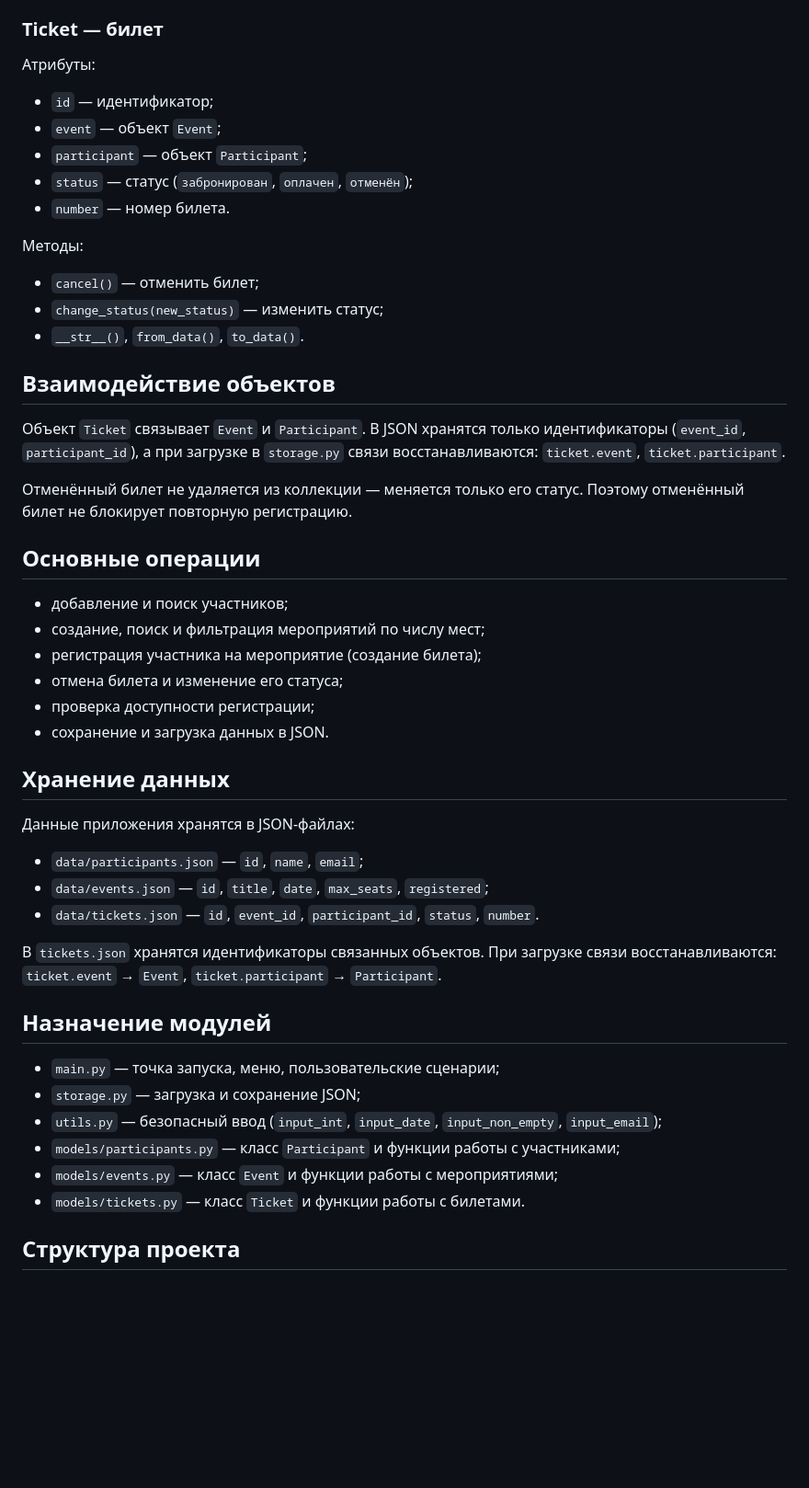
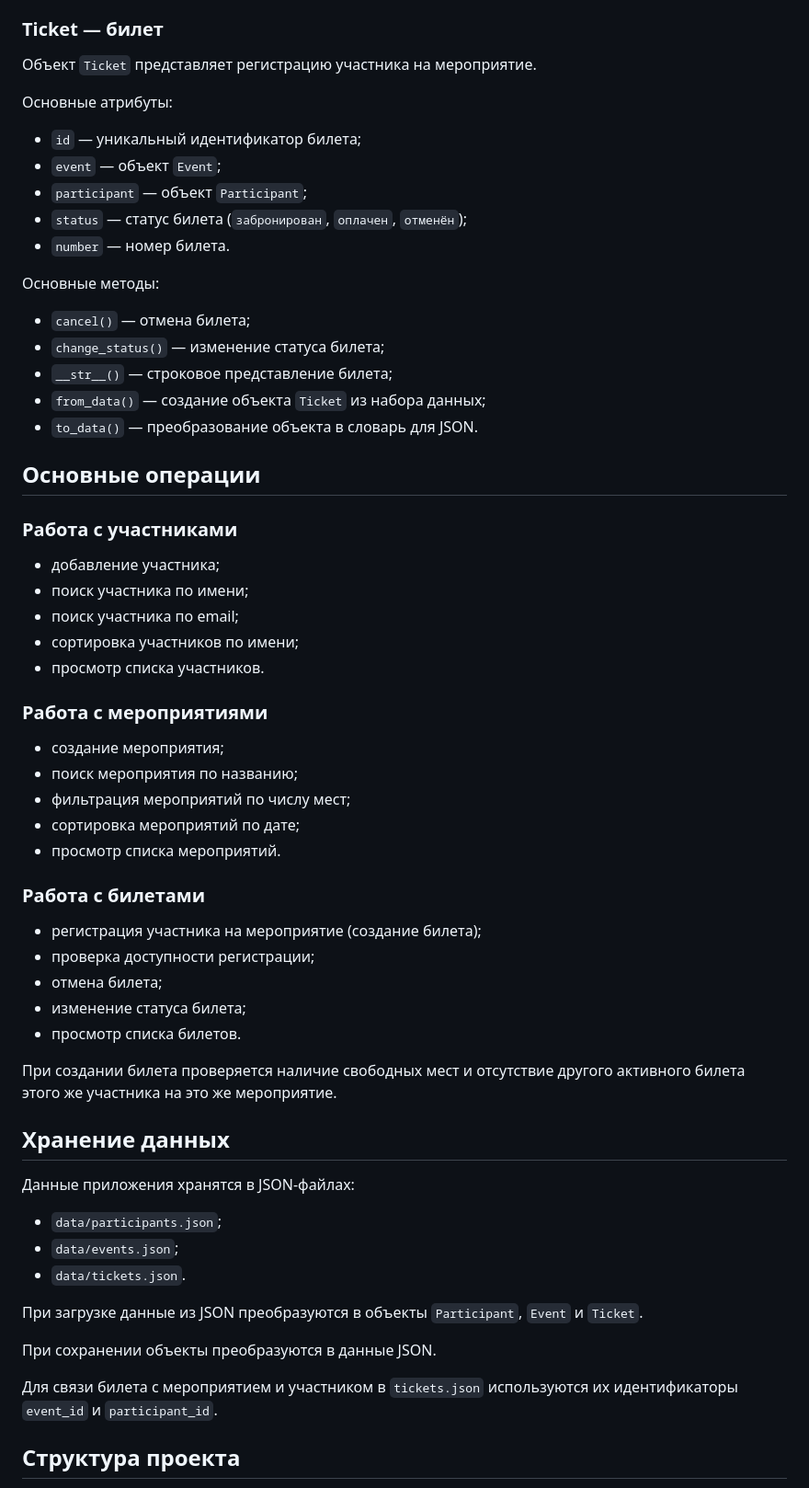
Before and after one commit to aka-belka/conference-registration-service, a Markdown page: README.md, the part around one of its changes. Shown at 92% size. GitHub-like rendering; blank space fills up the shorter version.

```diff
--- a/README.md
+++ b/README.md
@@ -52,55 +80,68 @@
 
 ### Ticket — билет
 
-Атрибуты:
-- `id` — идентификатор;
-- `event` — объект `Event`;
-- `participant` — объект `Participant`;
-- `status` — статус (`забронирован`, `оплачен`, `отменён`);
-- `number` — номер билета.
+Объект `Ticket` представляет регистрацию участника на мероприятие.
 
-Методы:
-- `cancel()` — отменить билет;
-- `change_status(new_status)` — изменить статус;
-- `__str__()`, `from_data()`, `to_data()`.
+Основные атрибуты:
 
-## Взаимодействие объектов
+* `id` — уникальный идентификатор билета;
+* `event` — объект `Event`;
+* `participant` — объект `Participant`;
+* `status` — статус билета (`забронирован`, `оплачен`, `отменён`);
+* `number` — номер билета.
 
-Объект `Ticket` связывает `Event` и `Participant`. В JSON хранятся только
-идентификаторы (`event_id`, `participant_id`), а при загрузке в `storage.py`
-связи восстанавливаются: `ticket.event`, `ticket.participant`.
+Основные методы:
 
-Отменённый билет не удаляется из коллекции — меняется только его статус.
-Поэтому отменённый билет не блокирует повторную регистрацию.
+* `cancel()` — отмена билета;
+* `change_status()` — изменение статуса билета;
+* `__str__()` — строковое представление билета;
+* `from_data()` — создание объекта `Ticket` из набора данных;
+* `to_data()` — преобразование объекта в словарь для JSON.
 
 ## Основные операции
 
-- добавление и поиск участников;
-- создание, поиск и фильтрация мероприятий по числу мест;
-- регистрация участника на мероприятие (создание билета);
-- отмена билета и изменение его статуса;
-- проверка доступности регистрации;
-- сохранение и загрузка данных в JSON.
+### Работа с участниками
+
+* добавление участника;
+* поиск участника по имени;
+* поиск участника по email;
+* сортировка участников по имени;
+* просмотр списка участников.
+
+### Работа с мероприятиями
+
+* создание мероприятия;
+* поиск мероприятия по названию;
+* фильтрация мероприятий по числу мест;
+* сортировка мероприятий по дате;
+* просмотр списка мероприятий.
+
+### Работа с билетами
+
+* регистрация участника на мероприятие (создание билета);
+* проверка доступности регистрации;
+* отмена билета;
+* изменение статуса билета;
+* просмотр списка билетов.
+
+При создании билета проверяется наличие свободных мест и отсутствие
+другого активного билета этого же участника на это же мероприятие.
 
 ## Хранение данных
 
 Данные приложения хранятся в JSON-файлах:
 
-- `data/participants.json` — `id`, `name`, `email`;
-- `data/events.json` — `id`, `title`, `date`, `max_seats`, `registered`;
-- `data/tickets.json` — `id`, `event_id`, `participant_id`, `status`, `number`.
+* `data/participants.json`;
+* `data/events.json`;
+* `data/tickets.json`.
 
-В `tickets.json` хранятся идентификаторы связанных объектов. При загрузке
-связи восстанавливаются: `ticket.event` → `Event`, `ticket.participant` → `Participant`.
+При загрузке данные из JSON преобразуются в объекты `Participant`,
+`Event` и `Ticket`.
 
-## Назначение модулей
+При сохранении объекты преобразуются в данные JSON.
 
-- `main.py` — точка запуска, меню, пользовательские сценарии;
-- `storage.py` — загрузка и сохранение JSON;
-- `utils.py` — безопасный ввод (`input_int`, `input_date`, `input_non_empty`, `input_email`);
-- `models/participants.py` — класс `Participant` и функции работы с участниками;
-- `models/events.py` — класс `Event` и функции работы с мероприятиями;
-- `models/tickets.py` — класс `Ticket` и функции работы с билетами.
+Для связи билета с мероприятием и участником в `tickets.json` используются
+их идентификаторы `event_id` и `participant_id`.
 
 ## Структура проекта
 
```
Also changed, not shown: other parts of README.md (+150 -49 lines).
